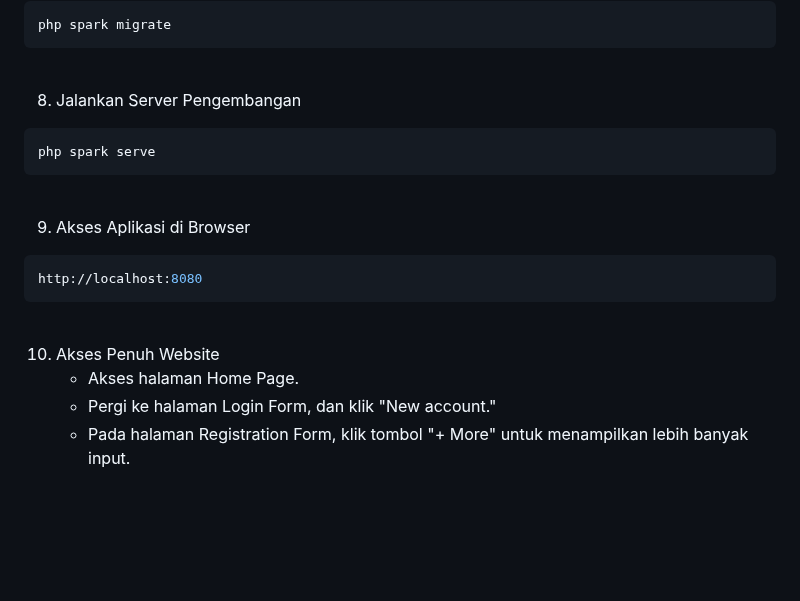
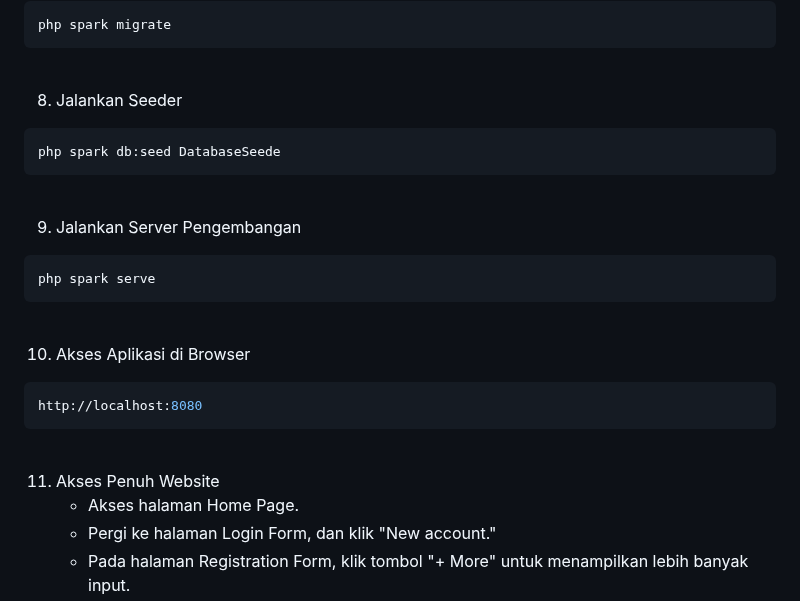
Before and after one commit to Kachirikilu/wildanadmin, a Markdown page: README.md, the part around the change. Drawn GitHub-style; blank space fills up the shorter version.

````diff
--- a/README.md
+++ b/README.md
@@ -63,20 +63,27 @@ php spark migrate
 ```
 <br>
 
-8. Jalankan Server Pengembangan
+8. Jalankan Seeder
+```bash
+php spark db:seed DatabaseSeede
+```
+<br>
+
+
+9. Jalankan Server Pengembangan
 ```bash
 php spark serve
 ```
 <br>
 
-9. Akses Aplikasi di Browser
+10. Akses Aplikasi di Browser
 ```bash
 http://localhost:8080
 ```
 
 <br>
 
-10. Akses Penuh Website
+11. Akses Penuh Website
     - Akses halaman Home Page.
     - Pergi ke halaman Login Form, dan klik "New account."
     - Pada halaman Registration Form, klik tombol "+ More" untuk menampilkan lebih banyak input.
````
